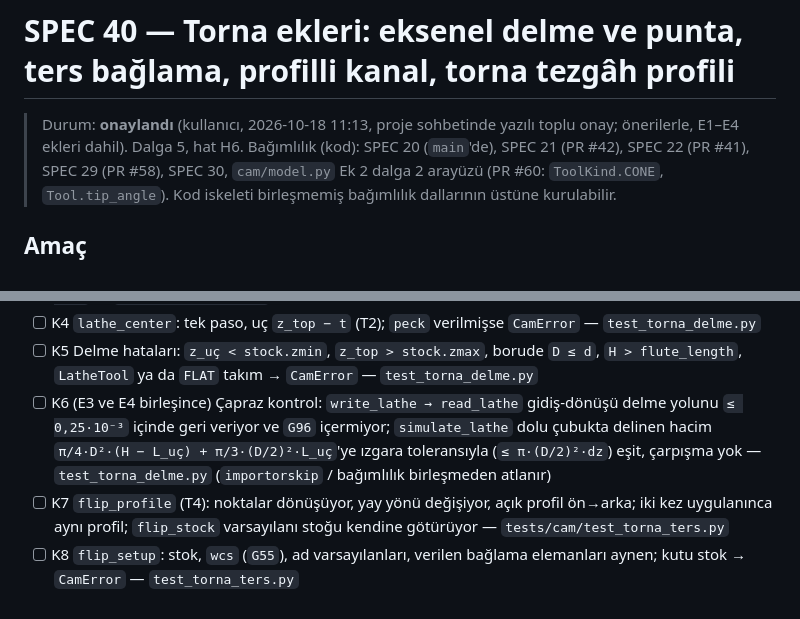
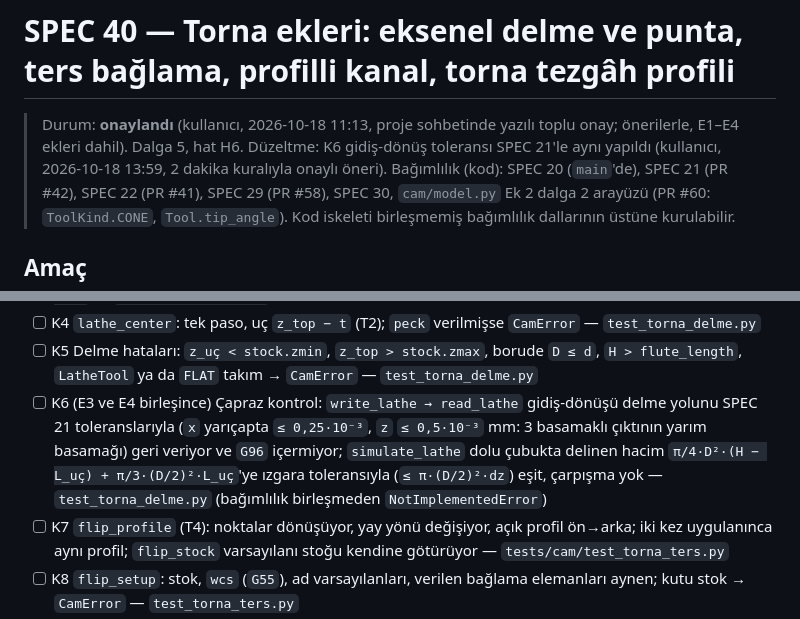
Before and after one commit to heylit/3D-CORE, a Markdown page: specs/40-torna-ek.md, 2 parts joined by grey strips. Drawn GitHub-style.

Commit message:
specs: SPEC 40 K6 round-trip tolerance matches SPEC 21 (x 0.25e-3, z 0.5e-3 mm)
Co-Authored-By: Claude Opus 5.5 (1M context) <noreply@anthropic.com>
Claude-Session: https://claude.ai/code/session_01CoGKA9nbrzMN9brfWGBNK5

```diff
--- a/specs/40-torna-ek.md
+++ b/specs/40-torna-ek.md
@@ -1,6 +1,7 @@
 # SPEC 40 — Torna ekleri: eksenel delme ve punta, ters bağlama, profilli kanal, torna tezgâh profili
 
 > Durum: **onaylandı** (kullanıcı, 2026-10-18 11:13, proje sohbetinde yazılı toplu onay; önerilerle, E1–E4 ekleri dahil). Dalga 5, hat H6.
+> Düzeltme: K6 gidiş-dönüş toleransı SPEC 21'le aynı yapıldı (kullanıcı, 2026-10-18 13:59, 2 dakika kuralıyla onaylı öneri).
 > Bağımlılık (kod): SPEC 20 (`main`'de), SPEC 21 (PR #42), SPEC 22 (PR #41), SPEC 29 (PR #58), SPEC 30, `cam/model.py`
 > Ek 2 dalga 2 arayüzü (PR #60: `ToolKind.CONE`, `Tool.tip_angle`). Kod iskeleti birleşmemiş bağımlılık dallarının üstüne kurulabilir.
 
@@ -216,10 +217,11 @@ Geometrik değerlerde tolerans aksi yazılmadıkça mutlak `1e-9 mm`. Test geome
 - [ ] K4 `lathe_center`: tek paso, uç `z_top − t` (T2); `peck` verilmişse `CamError` — `test_torna_delme.py`
 - [ ] K5 Delme hataları: `z_uç < stock.zmin`, `z_top > stock.zmax`, borude `D ≤ d`, `H > flute_length`, `LatheTool` ya da
   `FLAT` takım → `CamError` — `test_torna_delme.py`
-- [ ] K6 (E3 ve E4 birleşince) Çapraz kontrol: `write_lathe → read_lathe` gidiş-dönüşü delme yolunu `≤ 0,25·10⁻³` içinde
-  geri veriyor ve `G96` içermiyor; `simulate_lathe` dolu çubukta delinen hacim
+- [ ] K6 (E3 ve E4 birleşince) Çapraz kontrol: `write_lathe → read_lathe` gidiş-dönüşü delme yolunu SPEC 21
+  toleranslarıyla (`x` yarıçapta `≤ 0,25·10⁻³`, `z` `≤ 0,5·10⁻³` mm: 3 basamaklı çıktının yarım basamağı) geri
+  veriyor ve `G96` içermiyor; `simulate_lathe` dolu çubukta delinen hacim
   `π/4·D²·(H − L_uç) + π/3·(D/2)²·L_uç`'ye ızgara toleransıyla (`≤ π·(D/2)²·dz`) eşit, çarpışma yok —
-  `test_torna_delme.py` (`importorskip` / bağımlılık birleşmeden atlanır)
+  `test_torna_delme.py` (bağımlılık birleşmeden `NotImplementedError`)
 - [ ] K7 `flip_profile` (T4): noktalar dönüşüyor, yay yönü değişiyor, açık profil ön→arka; iki kez uygulanınca aynı profil;
   `flip_stock` varsayılanı stoğu kendine götürüyor — `tests/cam/test_torna_ters.py`
 - [ ] K8 `flip_setup`: stok, `wcs` (`G55`), ad varsayılanları, verilen bağlama elemanları aynen; kutu stok → `CamError` —
```
